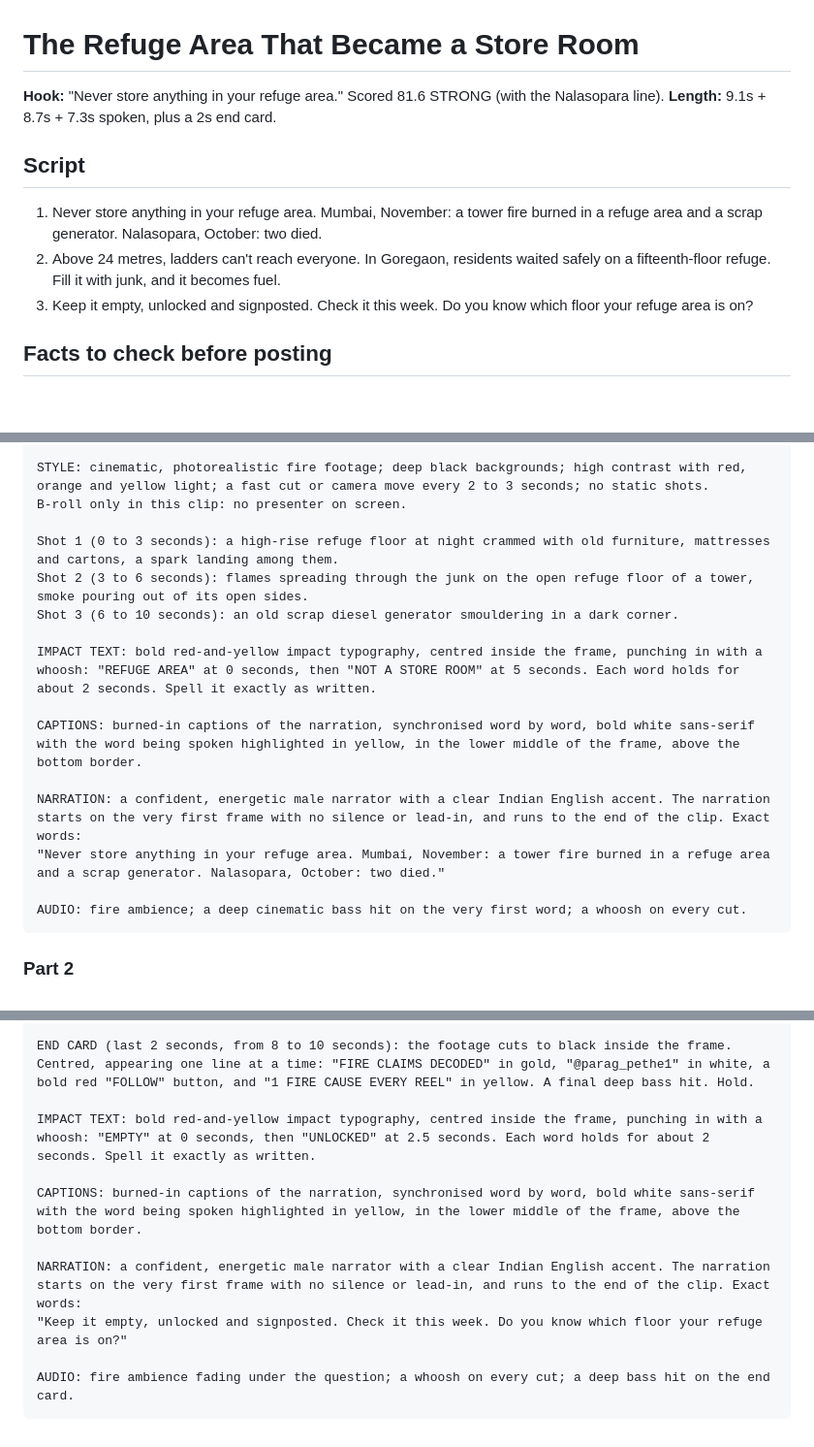
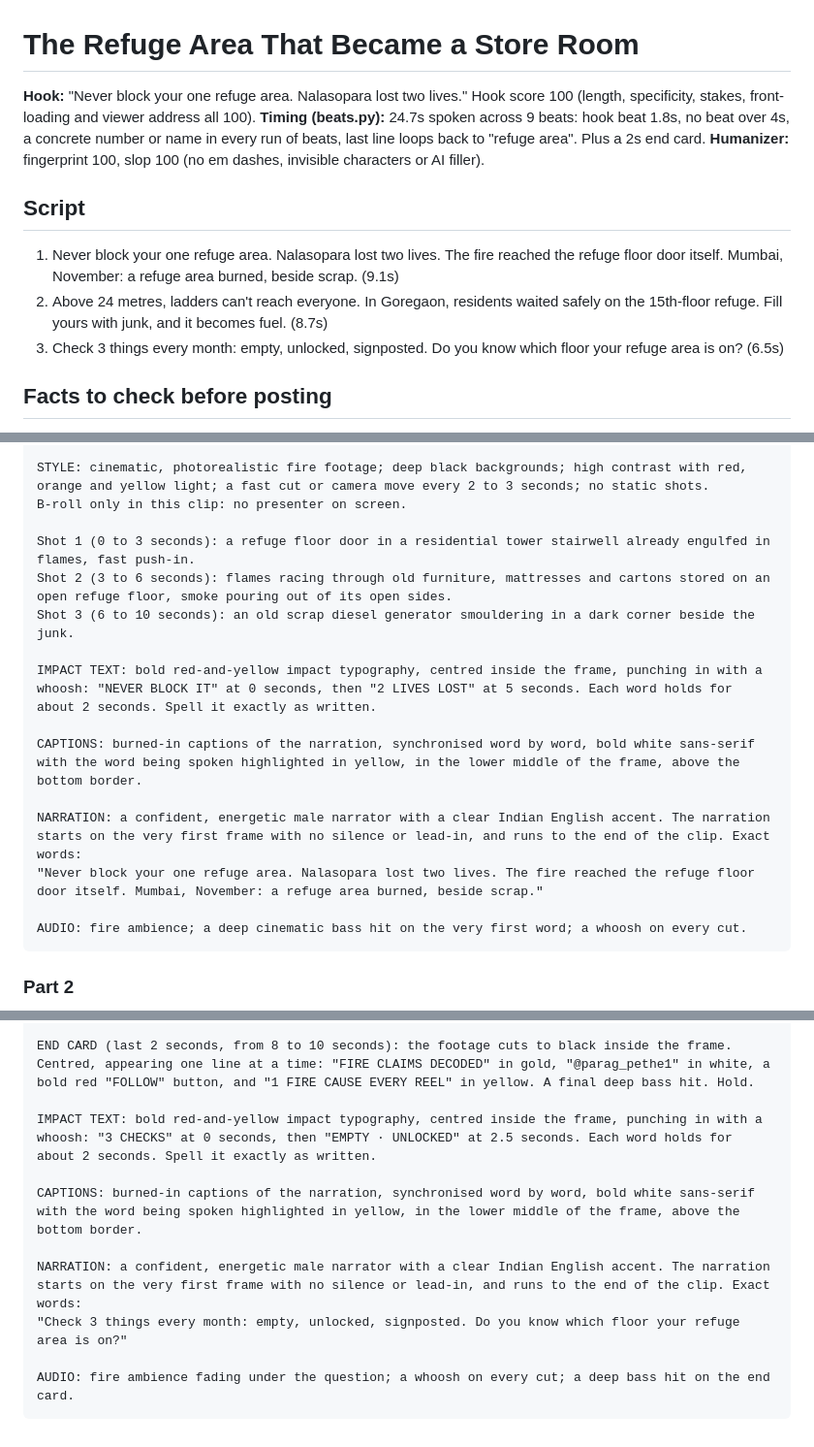
Before and after one commit to paragpethe-ctrl/Claims-Decoded, a Markdown page: reels/refuge-area/script-and-prompts.md, 3 parts joined by grey strips. Shown at 97% size. GitHub-like rendering; blank space fills up the shorter version.

Commit message:
Refuge area reel: hook scores 100, beat sheet clean
Co-Authored-By: Claude Opus 5.5 <noreply@anthropic.com>
Claude-Session: https://claude.ai/code/session_017dDaso7bd2GAKGNokc9MAR

````diff
--- a/reels/refuge-area/script-and-prompts.md
+++ b/reels/refuge-area/script-and-prompts.md
@@ -1,13 +1,14 @@
 # The Refuge Area That Became a Store Room
 
-**Hook:** "Never store anything in your refuge area." Scored 81.6 STRONG (with the Nalasopara line).
-**Length:** 9.1s + 8.7s + 7.3s spoken, plus a 2s end card.
+**Hook:** "Never block your one refuge area. Nalasopara lost two lives." Hook score 100 (length, specificity, stakes, front-loading and viewer address all 100).
+**Timing (beats.py):** 24.7s spoken across 9 beats: hook beat 1.8s, no beat over 4s, a concrete number or name in every run of beats, last line loops back to "refuge area". Plus a 2s end card.
+**Humanizer:** fingerprint 100, slop 100 (no em dashes, invisible characters or AI filler).
 
 ## Script
 
-1. Never store anything in your refuge area. Mumbai, November: a tower fire burned in a refuge area and a scrap generator. Nalasopara, October: two died.
-2. Above 24 metres, ladders can't reach everyone. In Goregaon, residents waited safely on a fifteenth-floor refuge. Fill it with junk, and it becomes fuel.
-3. Keep it empty, unlocked and signposted. Check it this week. Do you know which floor your refuge area is on?
+1. Never block your one refuge area. Nalasopara lost two lives. The fire reached the refuge floor door itself. Mumbai, November: a refuge area burned, beside scrap. (9.1s)
+2. Above 24 metres, ladders can't reach everyone. In Goregaon, residents waited safely on the 15th-floor refuge. Fill yours with junk, and it becomes fuel. (8.7s)
+3. Check 3 things every month: empty, unlocked, signposted. Do you know which floor your refuge area is on? (6.5s)
 
 ## Facts to check before posting
 
@@ -28,16 +29,16 @@ FRAME (identical in every shot, for the full clip): the whole video sits inside
 STYLE: cinematic, photorealistic fire footage; deep black backgrounds; high contrast with red, orange and yellow light; a fast cut or camera move every 2 to 3 seconds; no static shots.
 B-roll only in this clip: no presenter on screen.
 
-Shot 1 (0 to 3 seconds): a high-rise refuge floor at night crammed with old furniture, mattresses and cartons, a spark landing among them.
-Shot 2 (3 to 6 seconds): flames spreading through the junk on the open refuge floor of a tower, smoke pouring out of its open sides.
-Shot 3 (6 to 10 seconds): an old scrap diesel generator smouldering in a dark corner.
+Shot 1 (0 to 3 seconds): a refuge floor door in a residential tower stairwell already engulfed in flames, fast push-in.
+Shot 2 (3 to 6 seconds): flames racing through old furniture, mattresses and cartons stored on an open refuge floor, smoke pouring out of its open sides.
+Shot 3 (6 to 10 seconds): an old scrap diesel generator smouldering in a dark corner beside the junk.
 
-IMPACT TEXT: bold red-and-yellow impact typography, centred inside the frame, punching in with a whoosh: "REFUGE AREA" at 0 seconds, then "NOT A STORE ROOM" at 5 seconds. Each word holds for about 2 seconds. Spell it exactly as written.
+IMPACT TEXT: bold red-and-yellow impact typography, centred inside the frame, punching in with a whoosh: "NEVER BLOCK IT" at 0 seconds, then "2 LIVES LOST" at 5 seconds. Each word holds for about 2 seconds. Spell it exactly as written.
 
 CAPTIONS: burned-in captions of the narration, synchronised word by word, bold white sans-serif with the word being spoken highlighted in yellow, in the lower middle of the frame, above the bottom border.
 
 NARRATION: a confident, energetic male narrator with a clear Indian English accent. The narration starts on the very first frame with no silence or lead-in, and runs to the end of the clip. Exact words:
-"Never store anything in your refuge area. Mumbai, November: a tower fire burned in a refuge area and a scrap generator. Nalasopara, October: two died."
+"Never block your one refuge area. Nalasopara lost two lives. The fire reached the refuge floor door itself. Mumbai, November: a refuge area burned, beside scrap."
 
 AUDIO: fire ambience; a deep cinematic bass hit on the very first word; a whoosh on every cut.
 ```
@@ -81,12 +82,12 @@ Shot 3 (5 to 8 seconds): the presenter steps into frame: use my uploaded photogr
 
 END CARD (last 2 seconds, from 8 to 10 seconds): the footage cuts to black inside the frame. Centred, appearing one line at a time: "FIRE CLAIMS DECODED" in gold, "@parag_pethe1" in white, a bold red "FOLLOW" button, and "1 FIRE CAUSE EVERY REEL" in yellow. A final deep bass hit. Hold.
 
-IMPACT TEXT: bold red-and-yellow impact typography, centred inside the frame, punching in with a whoosh: "EMPTY" at 0 seconds, then "UNLOCKED" at 2.5 seconds. Each word holds for about 2 seconds. Spell it exactly as written.
+IMPACT TEXT: bold red-and-yellow impact typography, centred inside the frame, punching in with a whoosh: "3 CHECKS" at 0 seconds, then "EMPTY · UNLOCKED" at 2.5 seconds. Each word holds for about 2 seconds. Spell it exactly as written.
 
 CAPTIONS: burned-in captions of the narration, synchronised word by word, bold white sans-serif with the word being spoken highlighted in yellow, in the lower middle of the frame, above the bottom border.
 
 NARRATION: a confident, energetic male narrator with a clear Indian English accent. The narration starts on the very first frame with no silence or lead-in, and runs to the end of the clip. Exact words:
-"Keep it empty, unlocked and signposted. Check it this week. Do you know which floor your refuge area is on?"
+"Check 3 things every month: empty, unlocked, signposted. Do you know which floor your refuge area is on?"
 
 AUDIO: fire ambience fading under the question; a whoosh on every cut; a deep bass hit on the end card.
 ```
````
Also changed, not shown: other parts of reels/refuge-area/script-and-prompts.md (+1 -1 lines).
